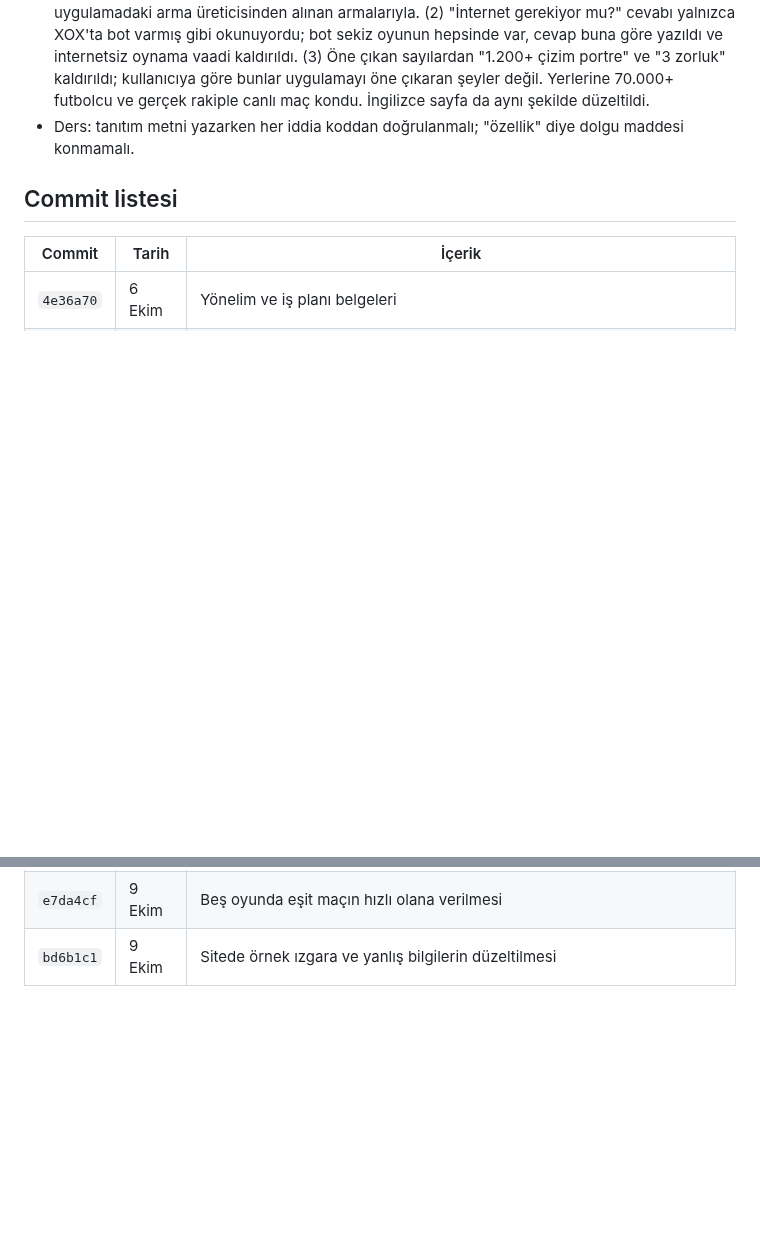
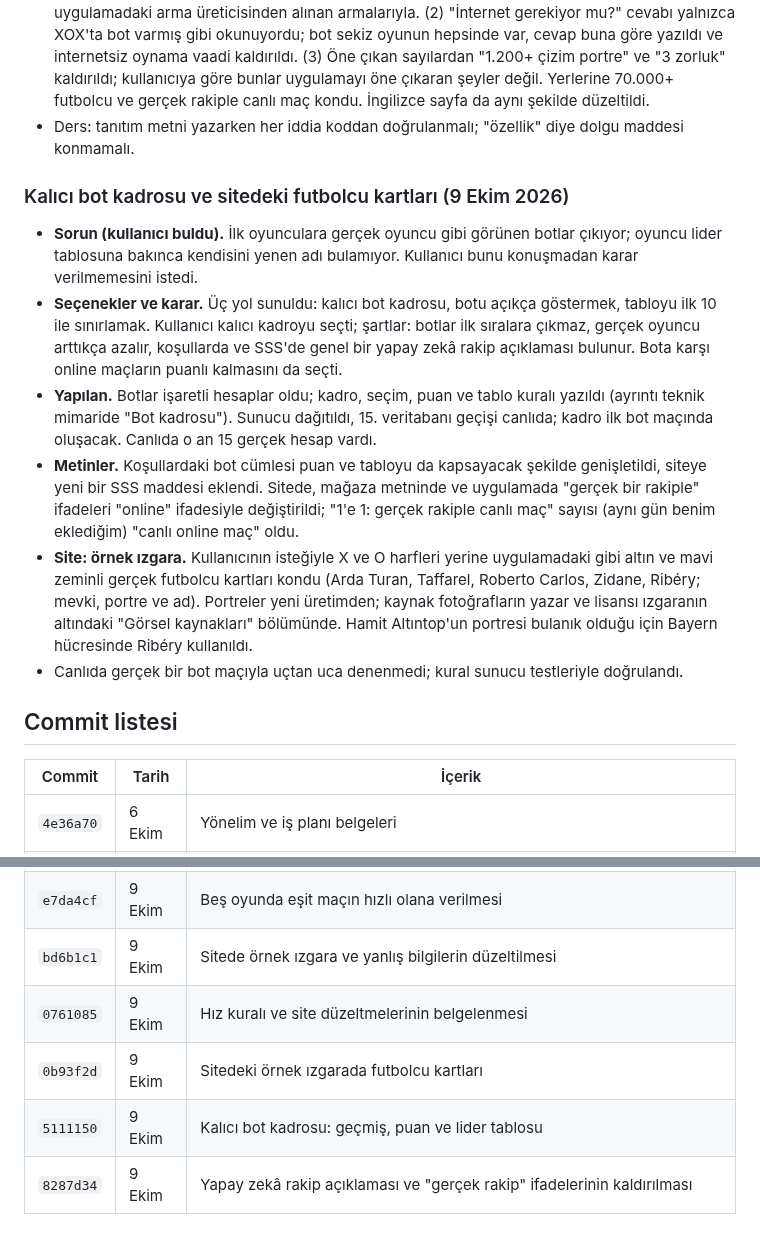
Before and after one commit to yusufemrederinoz/SportsApps, a Markdown page: docs/gelistirme-gunlugu.md, 2 parts joined by grey strips. Drawn GitHub-style; blank space fills up the shorter version.

```diff
--- a/docs/gelistirme-gunlugu.md
+++ b/docs/gelistirme-gunlugu.md
@@ -816,6 +816,15 @@ Derleme göndermeden, bekleyen arayüz değişiklikleri emülatörde Expo Go ile
 - **Site: kullanıcının bulduğu üç hata.** (1) Örnek XOX ızgarasının satırlarında lig adları vardı; oyun lig değil kulüp ve ülke kullanıyor. Satırlar Galatasaray, Real Madrid ve Bayern Münih oldu, uygulamadaki arma üreticisinden alınan armalarıyla. (2) "İnternet gerekiyor mu?" cevabı yalnızca XOX'ta bot varmış gibi okunuyordu; bot sekiz oyunun hepsinde var, cevap buna göre yazıldı ve internetsiz oynama vaadi kaldırıldı. (3) Öne çıkan sayılardan "1.200+ çizim portre" ve "3 zorluk" kaldırıldı; kullanıcıya göre bunlar uygulamayı öne çıkaran şeyler değil. Yerlerine 70.000+ futbolcu ve gerçek rakiple canlı maç kondu. İngilizce sayfa da aynı şekilde düzeltildi.
 - Ders: tanıtım metni yazarken her iddia koddan doğrulanmalı; "özellik" diye dolgu maddesi konmamalı.
 
+### Kalıcı bot kadrosu ve sitedeki futbolcu kartları (9 Ekim 2026)
+
+- **Sorun (kullanıcı buldu).** İlk oyunculara gerçek oyuncu gibi görünen botlar çıkıyor; oyuncu lider tablosuna bakınca kendisini yenen adı bulamıyor. Kullanıcı bunu konuşmadan karar verilmemesini istedi.
+- **Seçenekler ve karar.** Üç yol sunuldu: kalıcı bot kadrosu, botu açıkça göstermek, tabloyu ilk 10 ile sınırlamak. Kullanıcı kalıcı kadroyu seçti; şartlar: botlar ilk sıralara çıkmaz, gerçek oyuncu arttıkça azalır, koşullarda ve SSS'de genel bir yapay zekâ rakip açıklaması bulunur. Bota karşı online maçların puanlı kalmasını da seçti.
+- **Yapılan.** Botlar işaretli hesaplar oldu; kadro, seçim, puan ve tablo kuralı yazıldı (ayrıntı teknik mimaride "Bot kadrosu"). Sunucu dağıtıldı, 15. veritabanı geçişi canlıda; kadro ilk bot maçında oluşacak. Canlıda o an 15 gerçek hesap vardı.
+- **Metinler.** Koşullardaki bot cümlesi puan ve tabloyu da kapsayacak şekilde genişletildi, siteye yeni bir SSS maddesi eklendi. Sitede, mağaza metninde ve uygulamada "gerçek bir rakiple" ifadeleri "online" ifadesiyle değiştirildi; "1'e 1: gerçek rakiple canlı maç" sayısı (aynı gün benim eklediğim) "canlı online maç" oldu.
+- **Site: örnek ızgara.** Kullanıcının isteğiyle X ve O harfleri yerine uygulamadaki gibi altın ve mavi zeminli gerçek futbolcu kartları kondu (Arda Turan, Taffarel, Roberto Carlos, Zidane, Ribéry; mevki, portre ve ad). Portreler yeni üretimden; kaynak fotoğrafların yazar ve lisansı ızgaranın altındaki "Görsel kaynakları" bölümünde. Hamit Altıntop'un portresi bulanık olduğu için Bayern hücresinde Ribéry kullanıldı.
+- Canlıda gerçek bir bot maçıyla uçtan uca denenmedi; kural sunucu testleriyle doğrulandı.
+
 ## Commit listesi
 
 | Commit | Tarih | İçerik |
@@ -1015,3 +1024,7 @@ Derleme göndermeden, bekleyen arayüz değişiklikleri emülatörde Expo Go ile
 | `c61da82` | 9 Ekim | Beraberliksiz XOX kuralının belgelenmesi |
 | `e7da4cf` | 9 Ekim | Beş oyunda eşit maçın hızlı olana verilmesi |
 | `bd6b1c1` | 9 Ekim | Sitede örnek ızgara ve yanlış bilgilerin düzeltilmesi |
+| `0761085` | 9 Ekim | Hız kuralı ve site düzeltmelerinin belgelenmesi |
+| `0b93f2d` | 9 Ekim | Sitedeki örnek ızgarada futbolcu kartları |
+| `5111150` | 9 Ekim | Kalıcı bot kadrosu: geçmiş, puan ve lider tablosu |
+| `8287d34` | 9 Ekim | Yapay zekâ rakip açıklaması ve "gerçek rakip" ifadelerinin kaldırılması |
```
Also changed, not shown: docs/teknik-mimari.md (+15 -1 lines).
